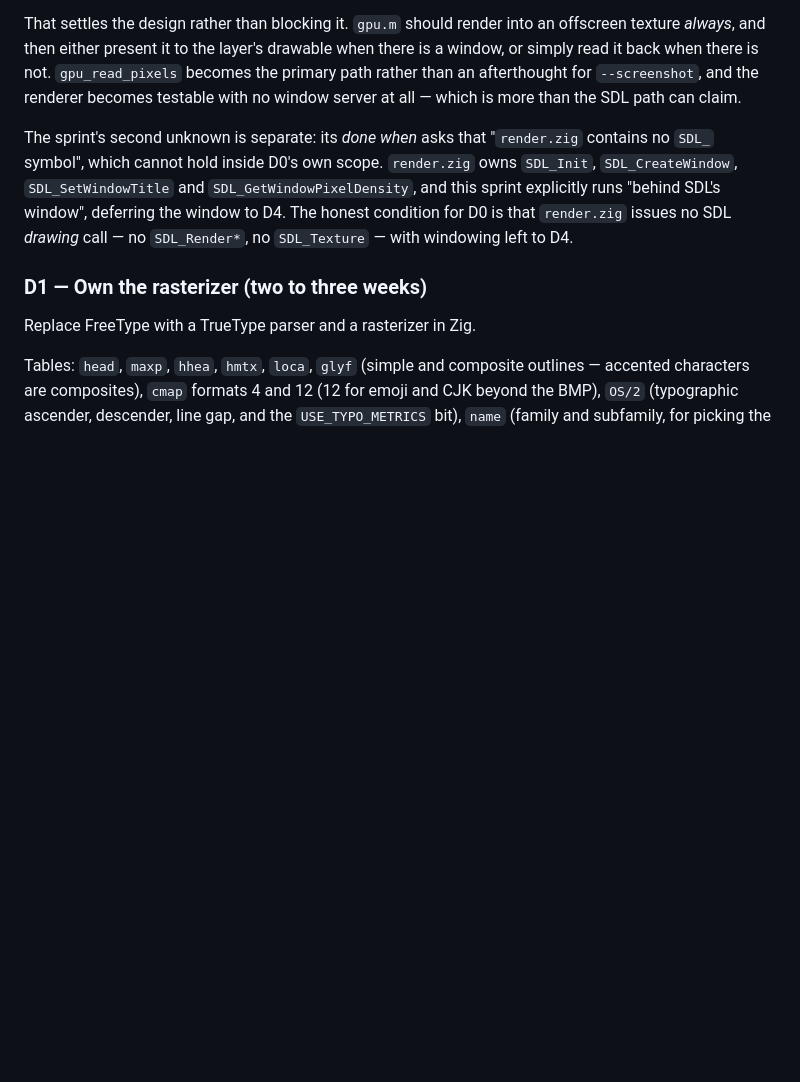
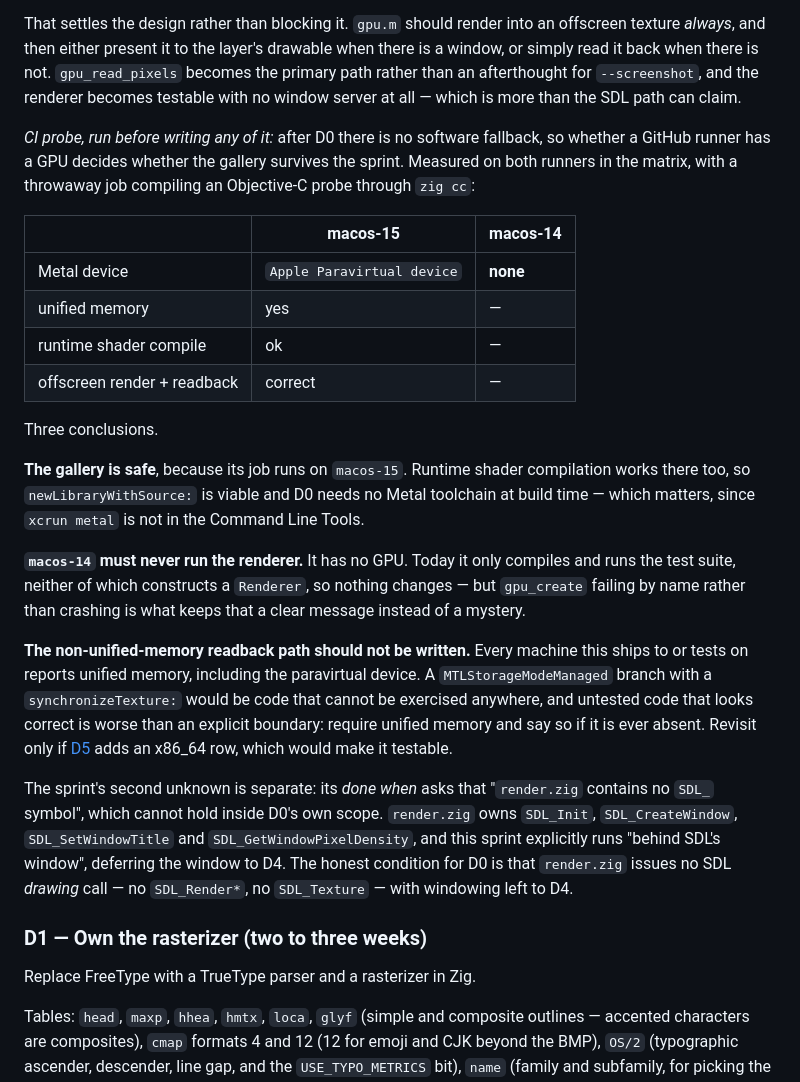
Before and after one commit to oddurs/doot, a Markdown page: docs/roadmap/dependencies.md, the part around the change. Drawn GitHub-style; blank space fills up the shorter version.

Commit message:
docs: record what the CI Metal probe measured (#32)
macos-15 has a paravirtual Metal device with unified memory and a working
runtime shader compiler; macos-14 has no Metal device at all. The gallery
runs on macos-15, so D0 is safe, and macos-14 only compiles and runs the
test suite, neither of which constructs a Renderer.

Unified memory everywhere settles the readback design by measurement: the
MTLStorageModeManaged path should not be written, because nothing we ship
to or test on could exercise it, and untested code that looks correct is
worse than an explicit boundary.

Co-authored-by: Claude Fable 5 <noreply@anthropic.com>

```diff
--- a/docs/roadmap/dependencies.md
+++ b/docs/roadmap/dependencies.md
@@ -137,6 +137,38 @@ layer's drawable when there is a window, or simply read it back when
 there is not. `gpu_read_pixels` becomes the primary path rather than an
 afterthought for `--screenshot`, and the renderer becomes testable with
 no window server at all — which is more than the SDL path can claim.
+
+*CI probe, run before writing any of it:* after D0 there is no software
+fallback, so whether a GitHub runner has a GPU decides whether the gallery
+survives the sprint. Measured on both runners in the matrix, with a
+throwaway job compiling an Objective-C probe through `zig cc`:
+
+| | macos-15 | macos-14 |
+|---|---|---|
+| Metal device | `Apple Paravirtual device` | **none** |
+| unified memory | yes | — |
+| runtime shader compile | ok | — |
+| offscreen render + readback | correct | — |
+
+Three conclusions.
+
+**The gallery is safe**, because its job runs on `macos-15`. Runtime shader
+compilation works there too, so `newLibraryWithSource:` is viable and D0
+needs no Metal toolchain at build time — which matters, since `xcrun metal`
+is not in the Command Line Tools.
+
+**`macos-14` must never run the renderer.** It has no GPU. Today it only
+compiles and runs the test suite, neither of which constructs a `Renderer`,
+so nothing changes — but `gpu_create` failing by name rather than crashing
+is what keeps that a clear message instead of a mystery.
+
+**The non-unified-memory readback path should not be written.** Every
+machine this ships to or tests on reports unified memory, including the
+paravirtual device. A `MTLStorageModeManaged` branch with a
+`synchronizeTexture:` would be code that cannot be exercised anywhere,
+and untested code that looks correct is worse than an explicit boundary:
+require unified memory and say so if it is ever absent. Revisit only if
+[D5](#d5--one-binary) adds an x86_64 row, which would make it testable.
 
 The sprint's second unknown is separate: its *done when* asks that
 "`render.zig` contains no `SDL_` symbol", which cannot hold inside D0's
```
